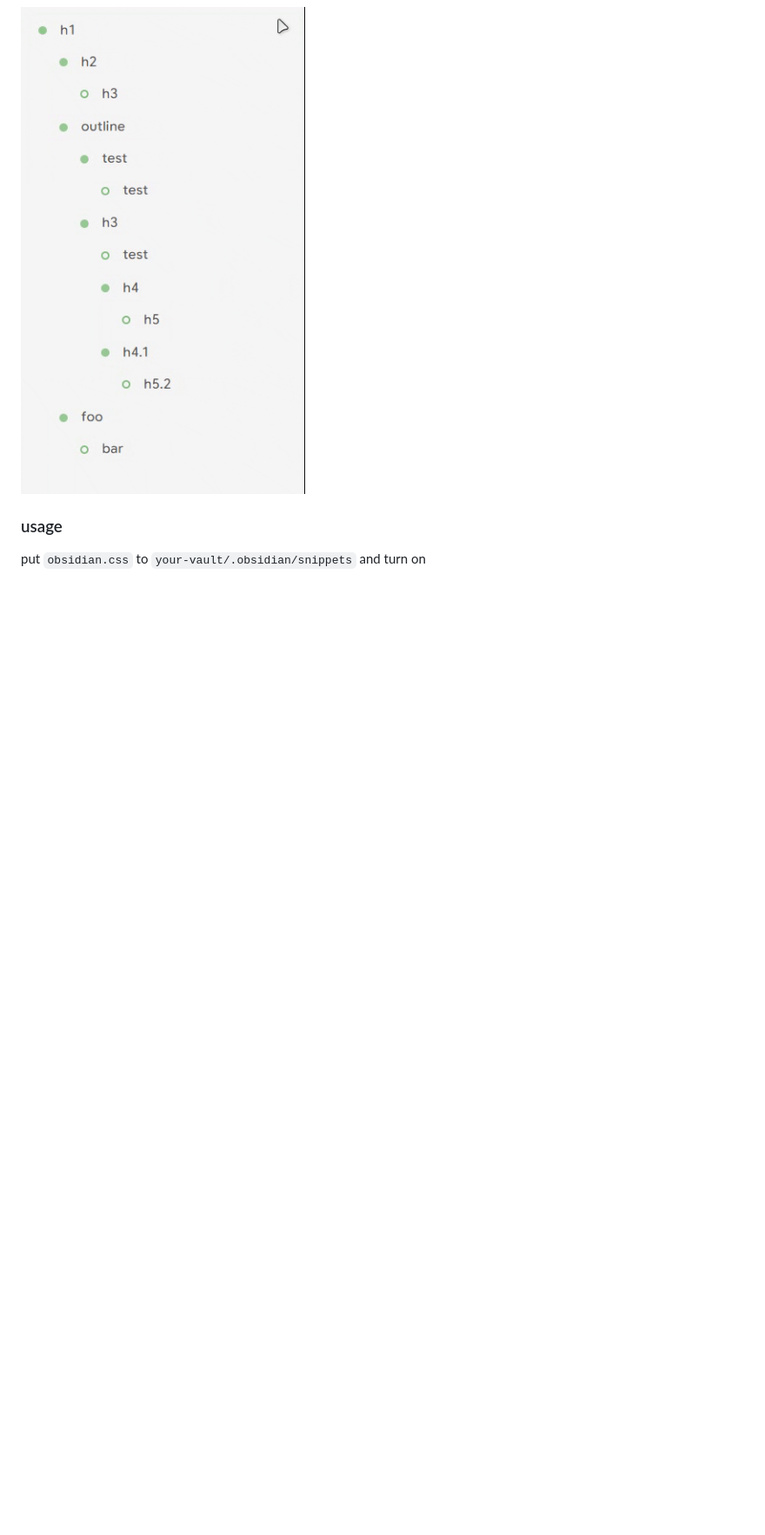
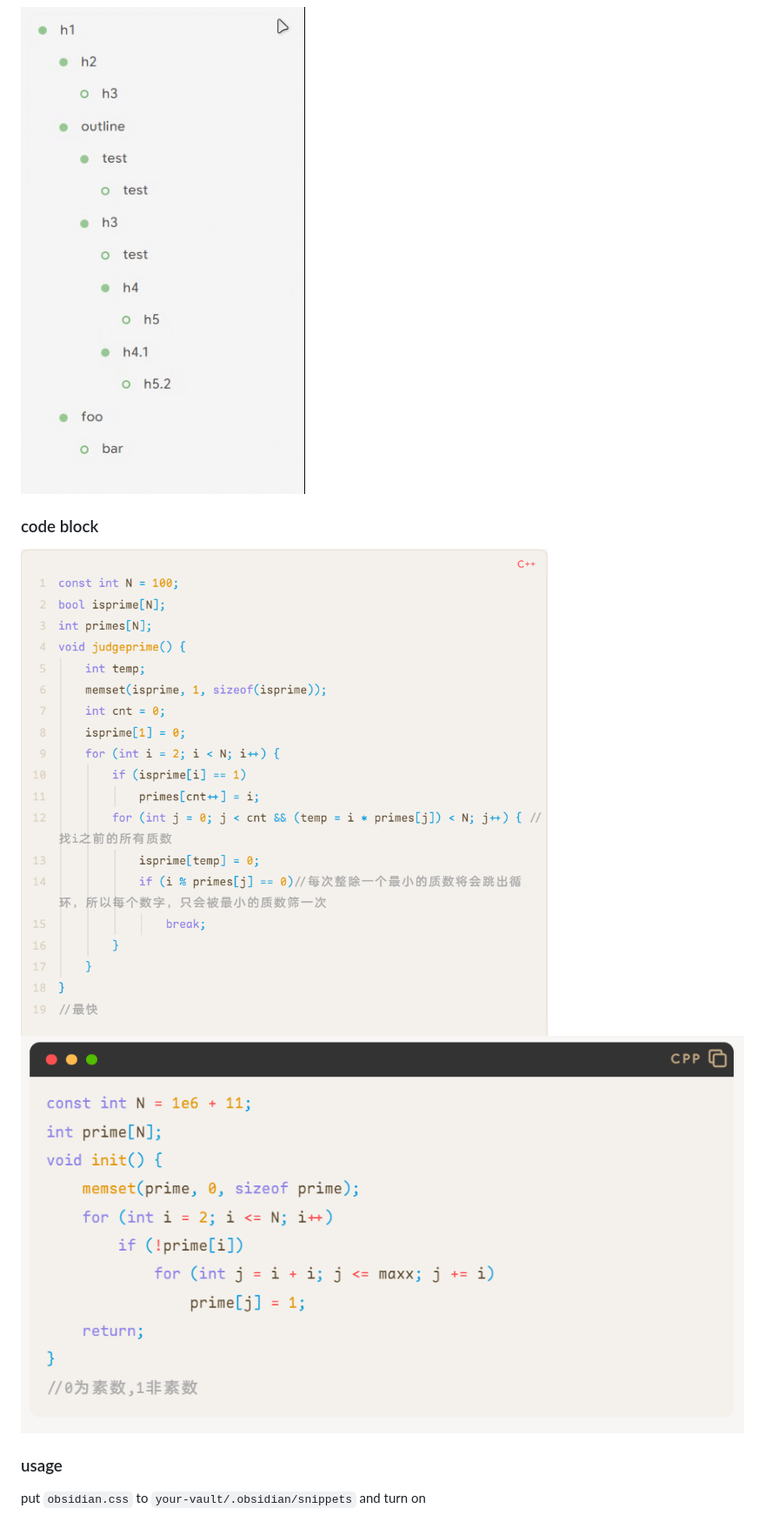
Before and after one commit to subframe7536/obsidian-theme-maple, a Markdown page: README.md, the part around the change. Shown at 87% size. GitHub-like rendering; pictures changed too: img/code_header.png (added), img/code_line.png (added); blank space fills up the shorter version.

```diff
--- a/README.md
+++ b/README.md
@@ -11,6 +11,11 @@ an Obsidian theme still in dev, using `Style Setting` to custom preference, embe
 
 ![](./img/%E5%A4%A7%E7%BA%B2.gif)
 
+### code block
+
+![](img/code_line.png)
+![](img/code_header.png)
+
 ### usage
 
 put `obsidian.css` to `your-vault/.obsidian/snippets` and turn on
```
